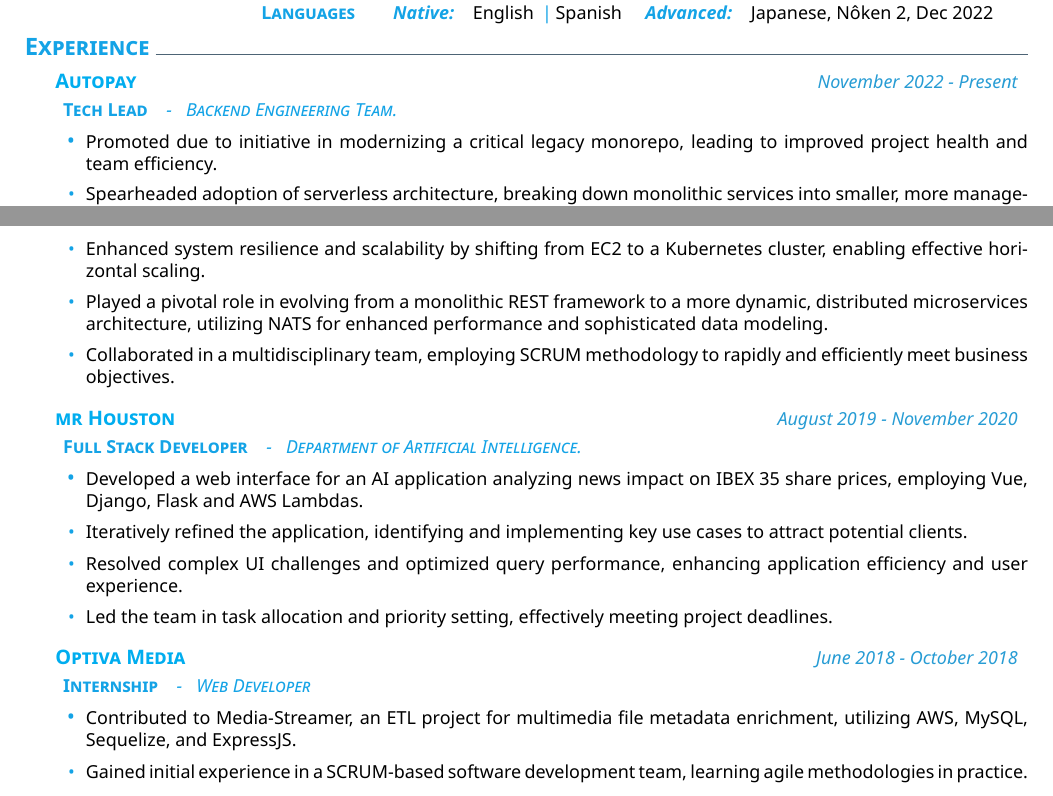
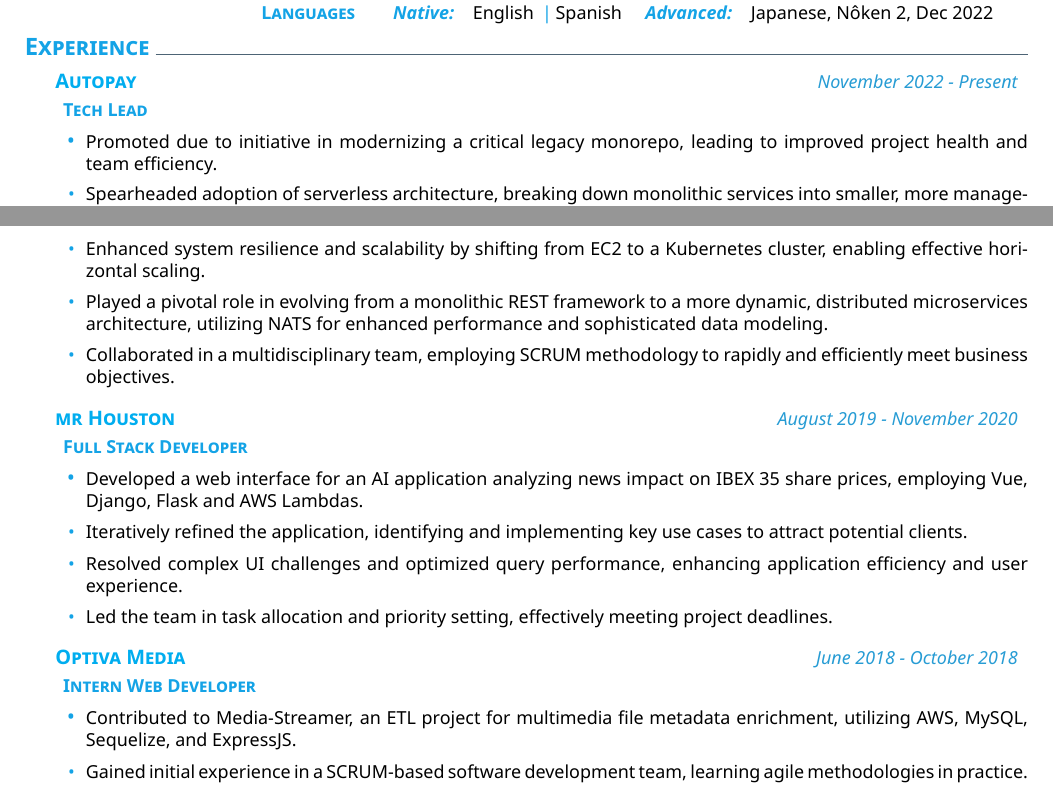
Before and after one commit to danilevy1212/cv-latex, a LaTeX CV (en/cv.tex): two parts of pages 1 and 2 of 2, joined at a grey line, cut so that both start at the same text. Compiled offline with XeLaTeX.

Commit message:
feat: made titles shorter

```diff
--- a/en/cv.tex
+++ b/en/cv.tex
@@ -56,7 +56,7 @@
 % Experience
 \section{Experience}
 \datedexperience{\href{https://www.autopay.com/}{Autopay}}{November 2022 - Present}
-\explanation{\textbfColor{Tech Lead}\emphColor{-\ \ \ Backend Engineering Team. }}
+\explanation{\textbfColor{Tech Lead}}
 \createbullets{
   {
     Promoted due to initiative in modernizing a critical legacy monorepo, leading to improved project health and team efficiency.
@@ -118,7 +118,7 @@
 }
 %
 \datedexperience{\href{https://mrhouston.net/en/}{mr Houston}}{August 2019 - November 2020}
-\explanation{\textbfColor{Full Stack Developer}\emphColor{-\ \ \ Department of Artificial Intelligence.}}
+\explanation{\textbfColor{Full Stack Developer}}
 \createbullets{
   {
     Developed a web interface for an AI application analyzing news impact on IBEX 35 share prices, employing Vue, Django, Flask and AWS Lambdas.
@@ -135,7 +135,7 @@
 }
 %
 \datedexperience{\href{https://www.optivamedia.com/}{Optiva Media}}{June 2018 - October 2018}
-\explanation{\textbfColor{Internship}\emphColor{-\ \ \ Web Developer}}
+\explanation{\textbfColor{Intern Web Developer}}
 \createbullets{
   {
     Contributed to Media-Streamer, an ETL project for multimedia file metadata enrichment, utilizing AWS, MySQL, Sequelize, and ExpressJS.
```
Also changed, not shown: cv.pdf, en/cv.tex (6 more changed lines).
